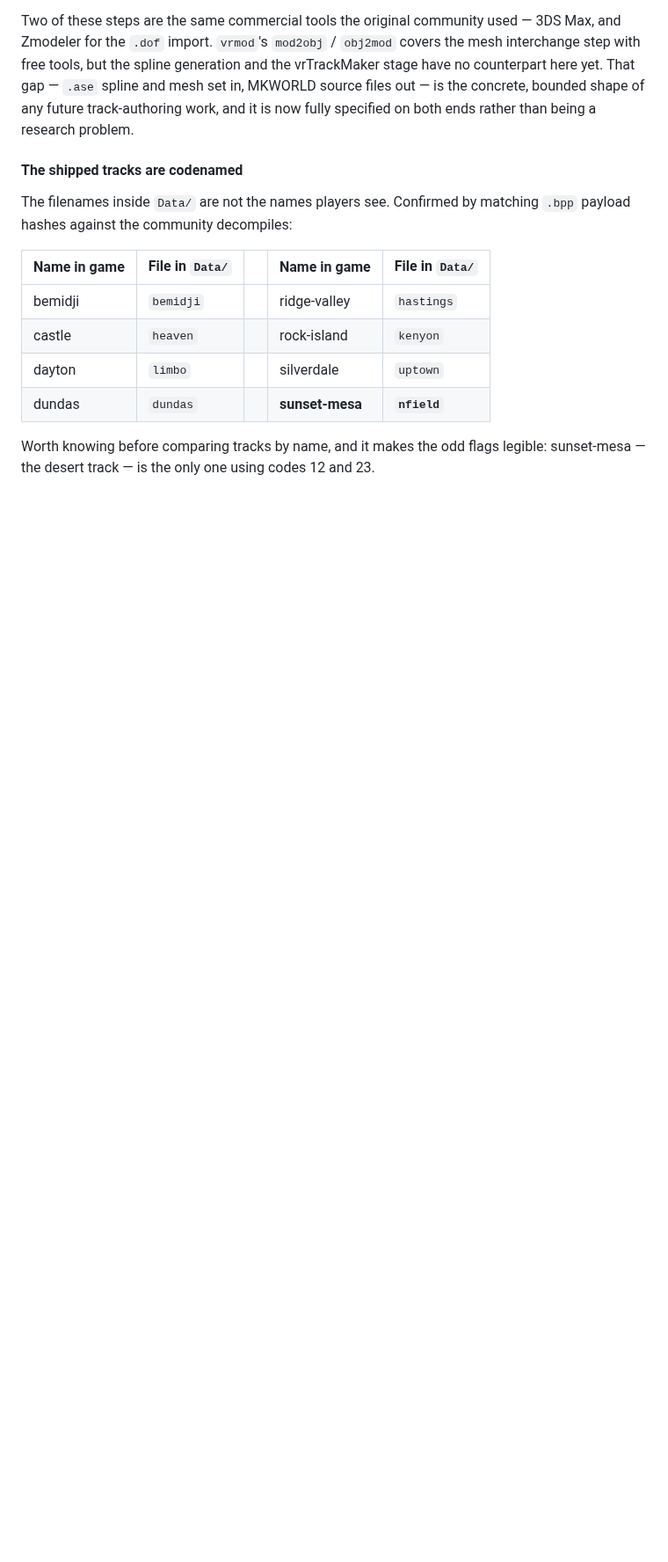
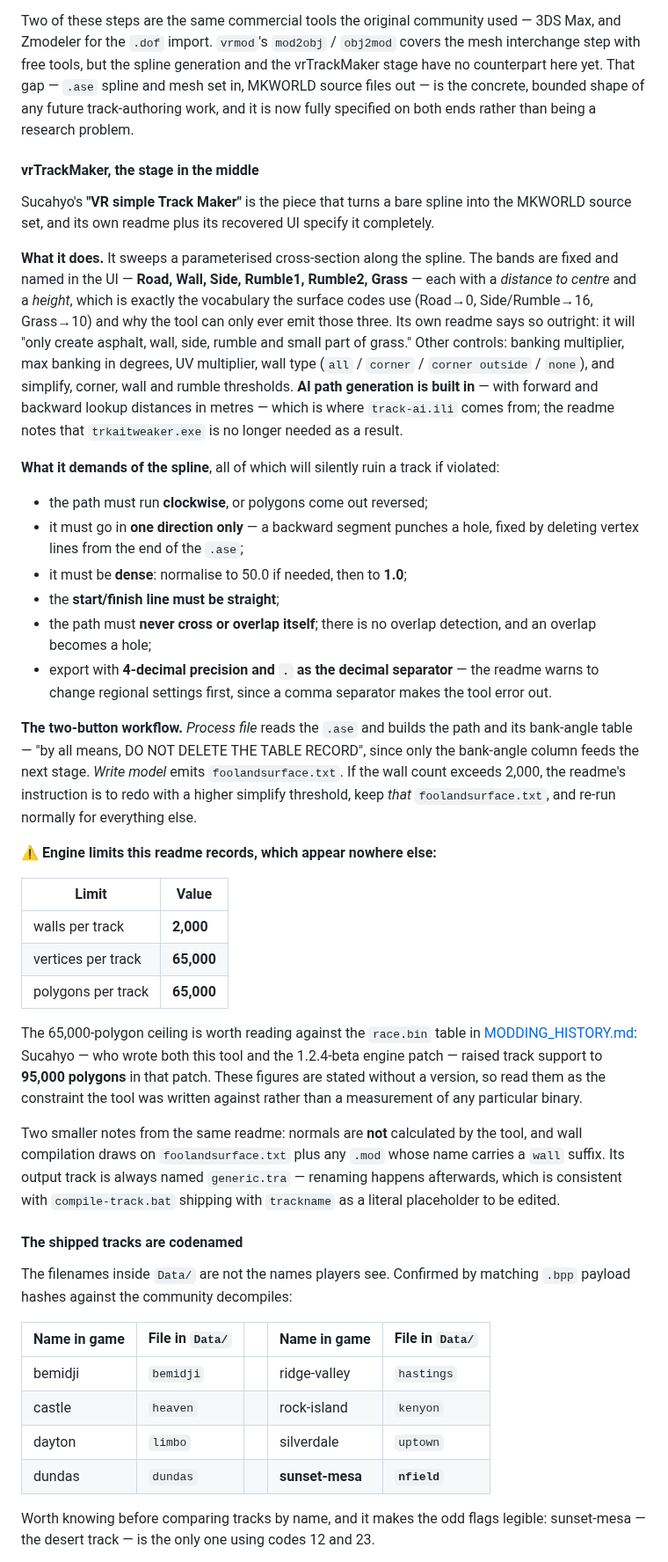
Before and after one commit to HerbFargus/viper-racing-modding, a Markdown page: docs/VIPER_RACING_FILE_FORMATS.md, the part around the change. Shown at 88% size. Rendered like a GitHub page; blank space fills up the shorter version.

Commit message:
docs: specify vrTrackMaker, the middle stage of track authoring
This was the one part of the pipeline recorded as a gap. Its own readme and
its UI (recovered by OCR from screenshots) specify it completely.

It sweeps a fixed, parameterised cross-section along the spline -- Road, Wall,
Side, Rumble1, Rumble2, Grass, each with a distance-to-centre and height. That
band vocabulary is why the tool can only emit surface codes 0, 10 and 16, a
limitation this document had observed from its output without knowing the
cause. AI path generation is built in, which is where track-ai.ili comes from.

Also records the spline constraints that silently ruin a track (clockwise,
single-direction, normalised to 1.0, straight start/finish, no self-overlap,
4-decimal with a dot separator), the two-button workflow and the bank-angle
table that must not be deleted, and three engine limits stated nowhere else:
2,000 walls, 65,000 vertices and 65,000 polygons per track.

Co-Authored-By: Claude Opus 5 <noreply@anthropic.com>

```diff
--- a/docs/VIPER_RACING_FILE_FORMATS.md
+++ b/docs/VIPER_RACING_FILE_FORMATS.md
@@ -1308,6 +1308,58 @@ the `.dof` import. `vrmod`'s `mod2obj` / `obj2mod` covers the mesh interchange s
 the spline generation and the vrTrackMaker stage have no counterpart here yet. That gap — `.ase` spline
 and mesh set in, MKWORLD source files out — is the concrete, bounded shape of any future track-authoring
 work, and it is now fully specified on both ends rather than being a research problem.
+
+#### vrTrackMaker, the stage in the middle
+
+Sucahyo's **"VR simple Track Maker"** is the piece that turns a bare spline into the MKWORLD source set,
+and its own readme plus its recovered UI specify it completely.
+
+**What it does.** It sweeps a parameterised cross-section along the spline. The bands are fixed and named
+in the UI — **Road, Wall, Side, Rumble1, Rumble2, Grass** — each with a *distance to centre* and a
+*height*, which is exactly the vocabulary the surface codes use (Road→0, Side/Rumble→16, Grass→10) and
+why the tool can only ever emit those three. Its own readme says so outright: it will "only create
+asphalt, wall, side, rumble and small part of grass." Other controls: banking multiplier, max banking in
+degrees, UV multiplier, wall type (`all` / `corner` / `corner outside` / `none`), and simplify, corner,
+wall and rumble thresholds. **AI path generation is built in** — with forward and backward lookup
+distances in metres — which is where `track-ai.ili` comes from; the readme notes that `trkaitweaker.exe`
+is no longer needed as a result.
+
+**What it demands of the spline**, all of which will silently ruin a track if violated:
+
+- the path must run **clockwise**, or polygons come out reversed;
+- it must go in **one direction only** — a backward segment punches a hole, fixed by deleting vertex lines
+  from the end of the `.ase`;
+- it must be **dense**: normalise to 50.0 if needed, then to **1.0**;
+- the **start/finish line must be straight**;
+- the path must **never cross or overlap itself**; there is no overlap detection, and an overlap becomes a
+  hole;
+- export with **4-decimal precision and `.` as the decimal separator** — the readme warns to change
+  regional settings first, since a comma separator makes the tool error out.
+
+**The two-button workflow.** *Process file* reads the `.ase` and builds the path and its bank-angle table
+— "by all means, DO NOT DELETE THE TABLE RECORD", since only the bank-angle column feeds the next stage.
+*Write model* emits `foolandsurface.txt`. If the wall count exceeds 2,000, the readme's instruction is to
+redo with a higher simplify threshold, keep *that* `foolandsurface.txt`, and re-run normally for
+everything else.
+
+⚠️ **Engine limits this readme records, which appear nowhere else:**
+
+| Limit | Value |
+|---|---|
+| walls per track | **2,000** |
+| vertices per track | **65,000** |
+| polygons per track | **65,000** |
+
+The 65,000-polygon ceiling is worth reading against the `race.bin` table in
+[MODDING_HISTORY.md](MODDING_HISTORY.md): Sucahyo — who wrote both this tool and the 1.2.4-beta engine
+patch — raised track support to **95,000 polygons** in that patch. These figures are stated without a
+version, so read them as the constraint the tool was written against rather than a measurement of any
+particular binary.
+
+Two smaller notes from the same readme: normals are **not** calculated by the tool, and wall compilation
+draws on `foolandsurface.txt` plus any `.mod` whose name carries a `wall` suffix. Its output track is
+always named `generic.tra` — renaming happens afterwards, which is consistent with `compile-track.bat`
+shipping with `trackname` as a literal placeholder to be edited.
 
 #### The shipped tracks are codenamed
 
```
Also changed, not shown: docs/MODDING_HISTORY.md (+5 -1 lines).
